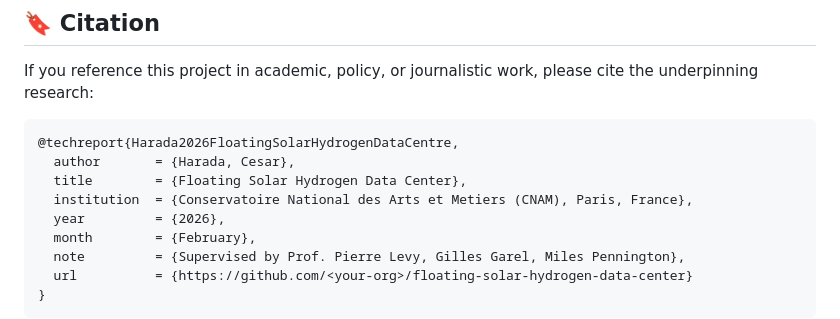
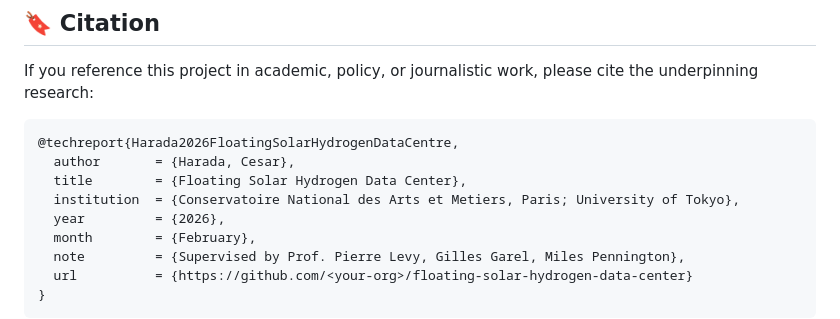
Before and after one commit to cesarharada/Floating-Solar-Hydrogen-Data-Center, a Markdown page: README.md, the part around one of its changes. Rendered like a GitHub page.

```diff
--- a/README.md
+++ b/README.md
@@ -623,7 +623,7 @@ If you reference this project in academic, policy, or journalistic work, please
 @techreport{Harada2026FloatingSolarHydrogenDataCentre,
   author       = {Harada, Cesar},
   title        = {Floating Solar Hydrogen Data Center},
-  institution  = {Conservatoire National des Arts et Metiers (CNAM), Paris, France},
+  institution  = {Conservatoire National des Arts et Metiers, Paris; University of Tokyo},
   year         = {2026},
   month        = {February},
   note         = {Supervised by Prof. Pierre Levy, Gilles Garel, Miles Pennington},
```
Also changed, not shown: other parts of README.md (+1 -1 lines).
